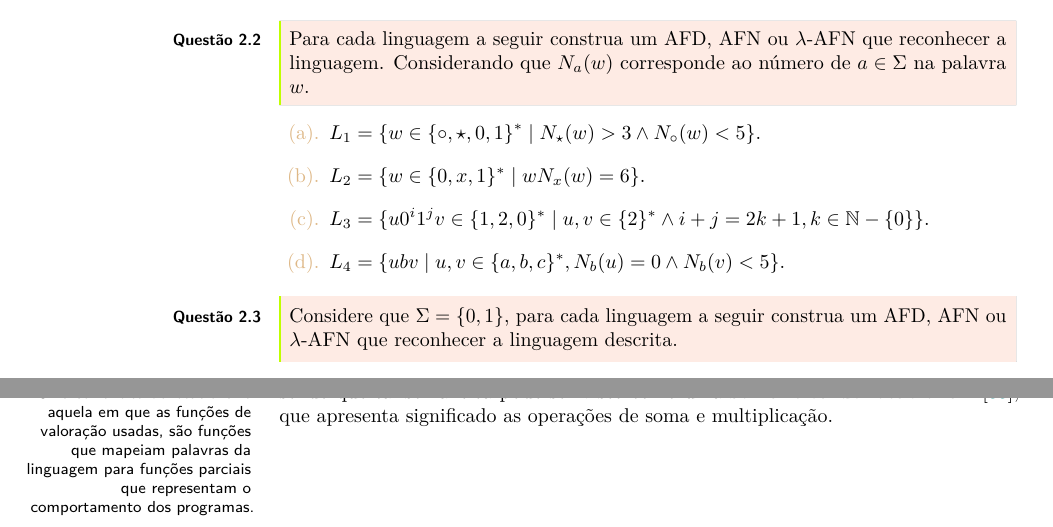
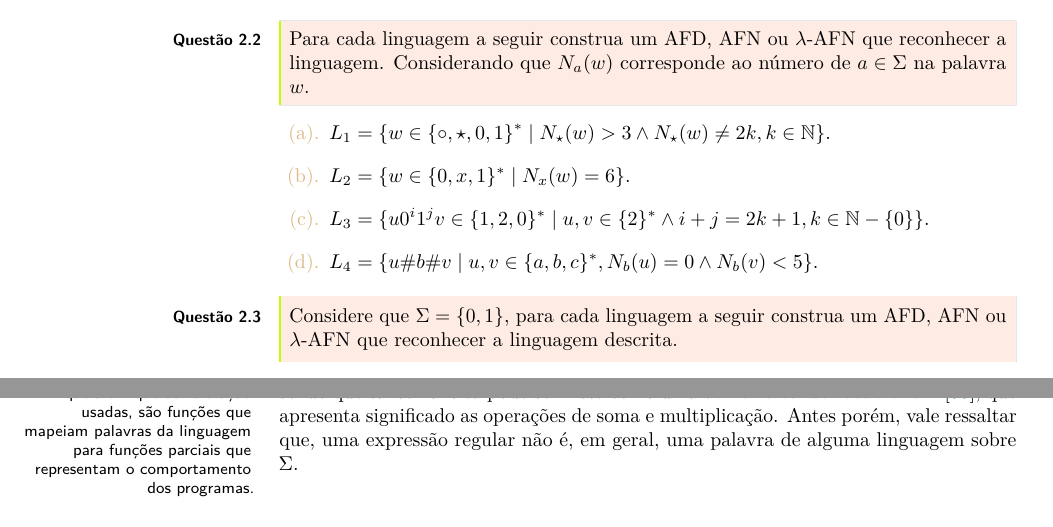
Before and after one commit to valdigleis/notas-aula-LFA, a LaTeX thesis (book.tex, which reads Texto/cap2.tex, Texto/cap3.tex): two parts of pages 48 and 58 of 60, joined at a grey line, cut so that both start at the same text. Compiled offline with pdfLaTeX.

Commit message:
🐛 Mudança nos exercícios!!!

```diff
--- a/Texto/cap2.tex
+++ b/Texto/cap2.tex
@@ -1854,10 +1854,10 @@ Agora será apresentado o algoritmo de Hopcroft \cite{hopcroft1971} para minimiz
 \end{questao}
 
 \begin{exerList}
-	\item $L_1 = \{w \in \{\circ, \star, 0, 1\}^* \mid N_\star(w) > 3 \land N_\circ(w) < 5\}$.
-  \item $L_2 = \{w \in \{0, x, 1\}^* \mid w N_x(w) = 6\}$.
+	\item $L_1 = \{w \in \{\circ, \star, 0, 1\}^* \mid N_\star(w) > 3 \land N_\star(w) \neq 2k, k \in \mathbb{N}\}$.
+  \item $L_2 = \{w \in \{0, x, 1\}^* \mid N_x(w) = 6\}$.
   \item $L_3 = \{u0^i1^jv \in \{1, 2, 0\}^* \mid u, v \in \{2\}^* \land  i + j = 2k + 1, k \in \mathbb{N}-\{0\}\}$.
-	\item $L_4 = \{ubv \mid u, v \in \{a, b, c\}^*, N_b(u) = 0 \land N_b(v) < 5\}$.
+	\item $L_4 = \{u\#b\#v \mid u, v \in \{a, b, c\}^*, N_b(u) = 0 \land N_b(v) < 5\}$.
 \end{exerList}
 
 \begin{questao}\label{exer:AF3}
--- a/Texto/cap3.tex
+++ b/Texto/cap3.tex
@@ -326,4 +326,9 @@ No que diz respeito as expressões regulares é comum assumir que $+, \cdot, (,
 	logo $a(\emptyset + (bc^*)) \in Exp_{\{a, b, c\}}$.
 \end{exemplo}
 
-A seguir será formalizado o conceito de semântica para as expressões regulares, sendo que tal semântica pode ser visto como uma \textbf{semântica denotacional}\sidefootnote{Uma semântica denotacional é aquela em que as funções de valoração usadas, são funções que mapeiam palavras da linguagem para funções parciais que representam o comportamento dos programas.} \cite{scott1971}, que apresenta significado as operações de soma e multiplicação.
+A seguir será formalizado o conceito de semântica para as expressões regulares, sendo que tal semântica pode ser visto como uma \textbf{semântica denotacional}\sidefootnote{Aquela em que as valoração usadas, são funções que mapeiam palavras da linguagem para funções parciais que representam o comportamento dos programas.} \cite{scott1971}, que apresenta significado as operações de soma e multiplicação. Antes porém, vale ressaltar que, uma expressão regular não é, em geral, uma palavra de alguma linguagem sobre $\Sigma$.
+
+\
+
+\begin{definicao}[Semântica das Expressão Regulares]\label{def:ExpRegularesSemantica}
+	Seja $Exp_\Sigma$ o conjunto das expressões regulares sobre $\Sigma$,  a semântica (ou interpretação) de $Exp_\Sigma$ é uma função $\mathcal{L}: Exp_\Sigma \rightarrow \wp(\Sigma^*)$ definida recursivamente para todo $r, r_1, r_2  \in Exp_\Sigma$ pelas seguintes regras.
```
Also changed, not shown: book.pdf, Texto/cap3.tex (18 more changed lines).
